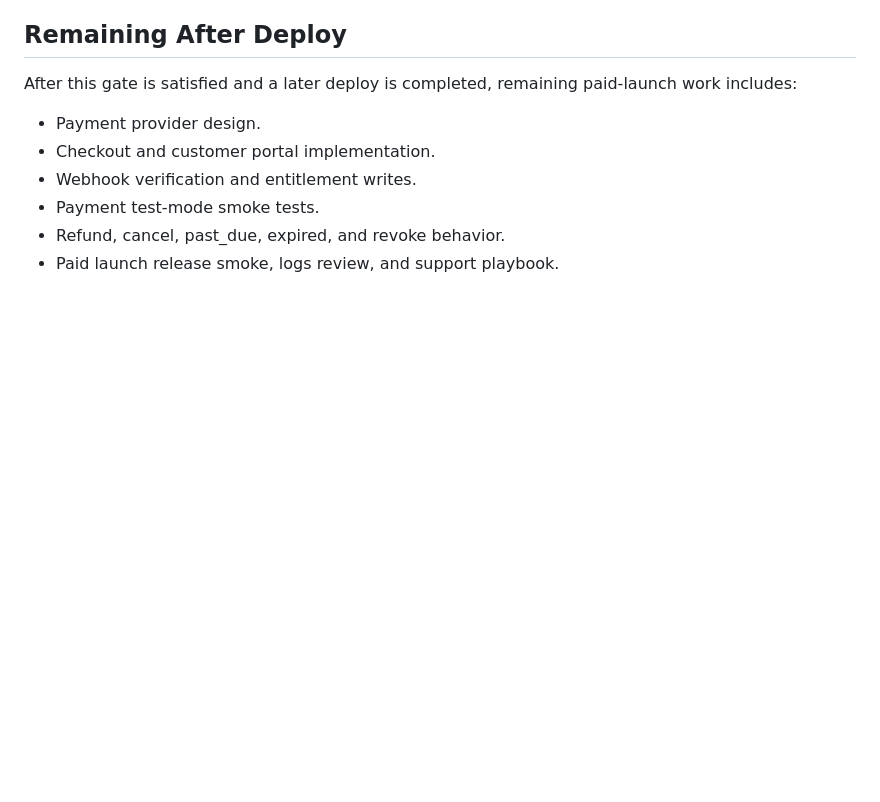
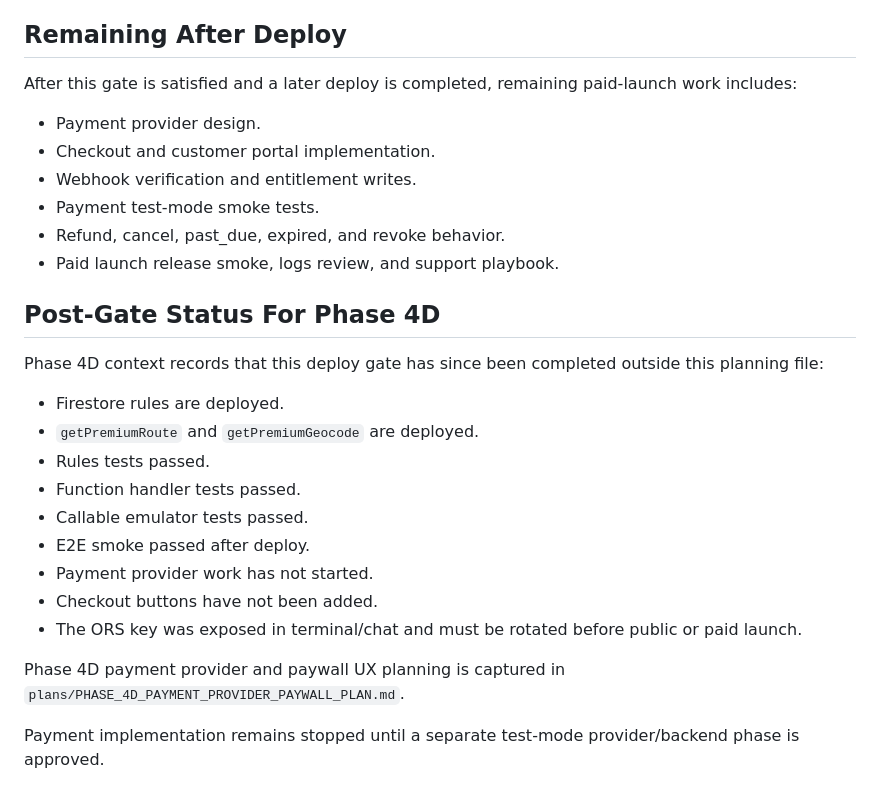
Before and after one commit to OutSwarming/bark-ranger-map, a Markdown page: plans/PHASE_4C10_RULES_FUNCTIONS_DEPLOY_GATE.md, the part around the change. Rendered like a GitHub page; blank space fills up the shorter version.

Commit message:
Update rules and functions deploy gate status

```diff
--- a/plans/PHASE_4C10_RULES_FUNCTIONS_DEPLOY_GATE.md
+++ b/plans/PHASE_4C10_RULES_FUNCTIONS_DEPLOY_GATE.md
@@ -215,3 +215,21 @@ After this gate is satisfied and a later deploy is completed, remaining paid-lau
 - Payment test-mode smoke tests.
 - Refund, cancel, past_due, expired, and revoke behavior.
 - Paid launch release smoke, logs review, and support playbook.
+
+## Post-Gate Status For Phase 4D
+
+Phase 4D context records that this deploy gate has since been completed outside this planning file:
+
+- Firestore rules are deployed.
+- `getPremiumRoute` and `getPremiumGeocode` are deployed.
+- Rules tests passed.
+- Function handler tests passed.
+- Callable emulator tests passed.
+- E2E smoke passed after deploy.
+- Payment provider work has not started.
+- Checkout buttons have not been added.
+- The ORS key was exposed in terminal/chat and must be rotated before public or paid launch.
+
+Phase 4D payment provider and paywall UX planning is captured in `plans/PHASE_4D_PAYMENT_PROVIDER_PAYWALL_PLAN.md`.
+
+Payment implementation remains stopped until a separate test-mode provider/backend phase is approved.
```
